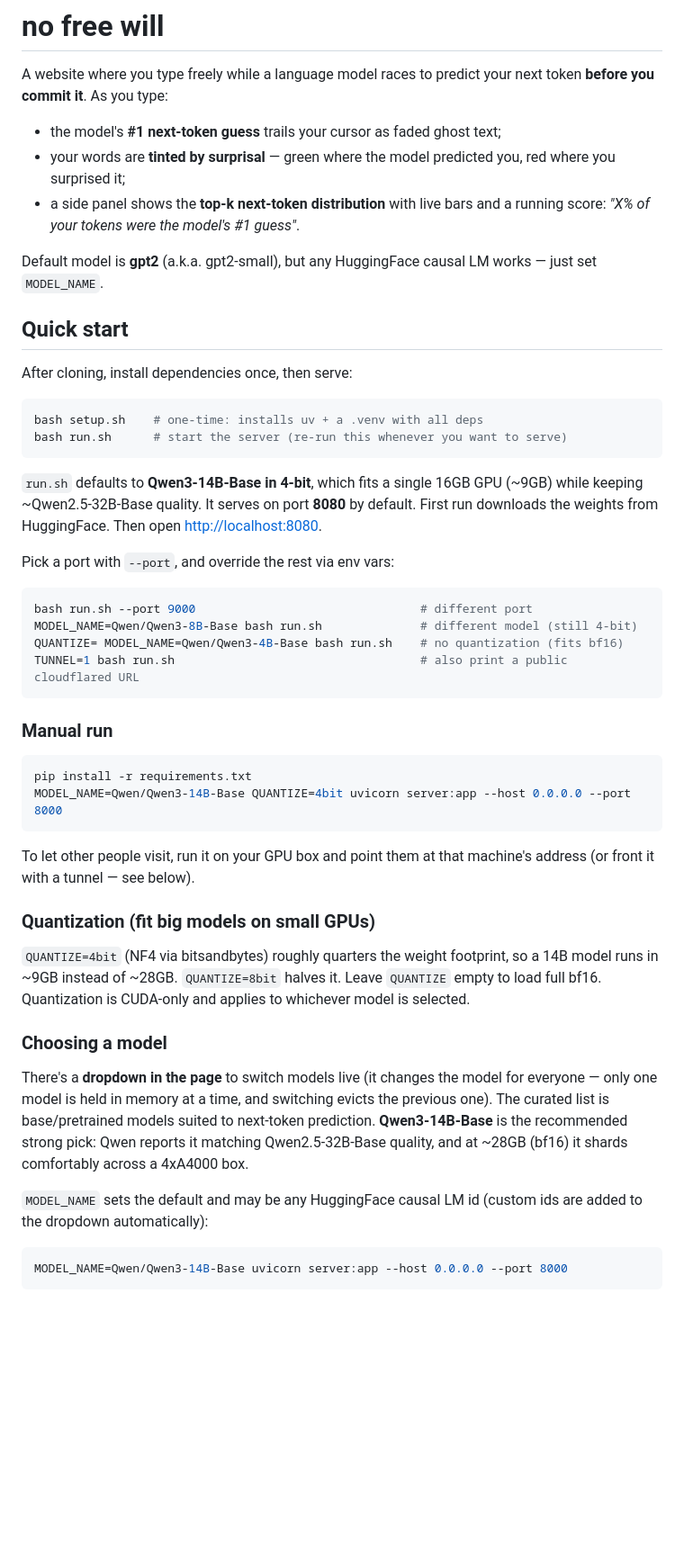
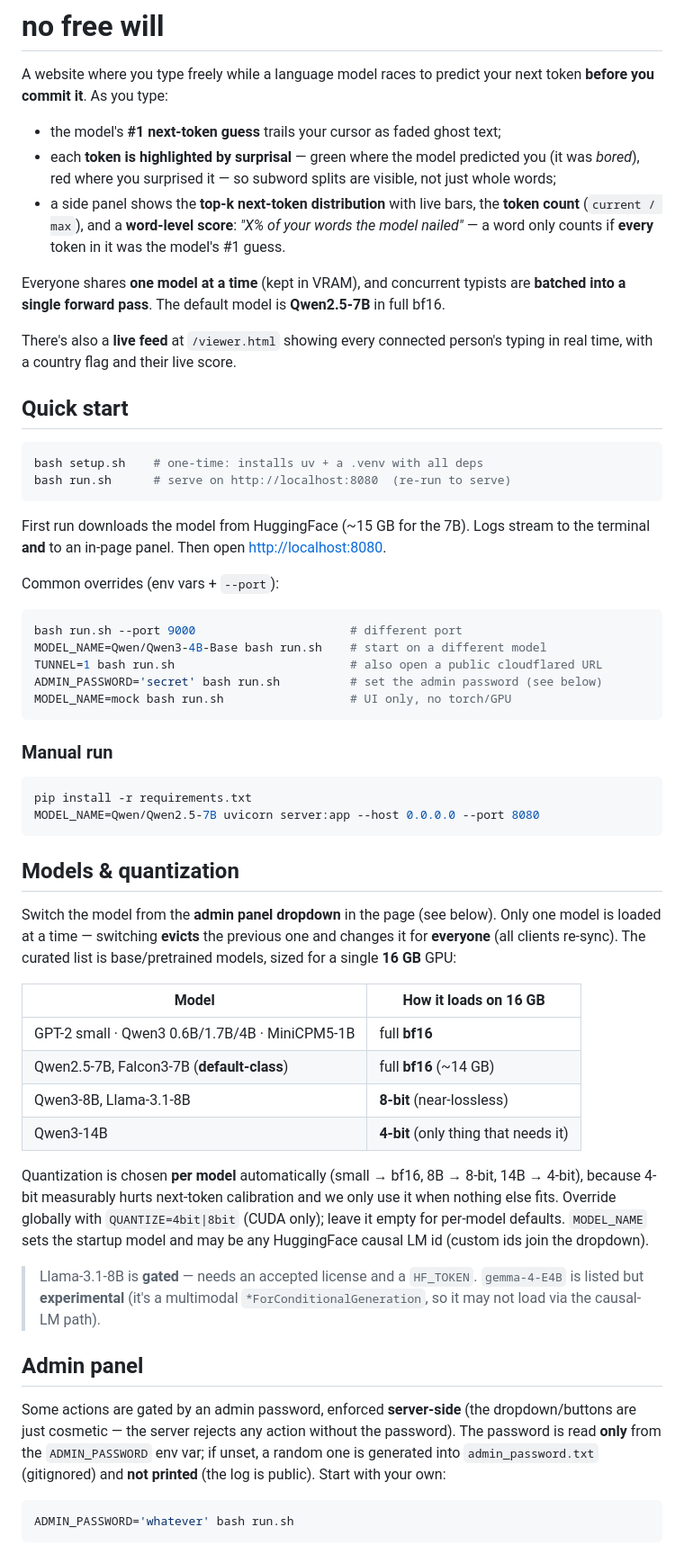
Before and after one commit to davidquarel/no-free-will, a Markdown page: README.md, the part around one of its changes. Shown at 90% size. Rendered like a GitHub page; blank space fills up the shorter version.

````diff
--- a/README.md
+++ b/README.md
@@ -4,66 +4,80 @@ A website where you type freely while a language model races to predict your
 next token **before you commit it**. As you type:
 
 - the model's **#1 next-token guess** trails your cursor as faded ghost text;
-- your words are **tinted by surprisal** — green where the model predicted you,
-  red where you surprised it;
-- a side panel shows the **top-k next-token distribution** with live bars and a
-  running score: *"X% of your tokens were the model's #1 guess"*.
+- each **token is highlighted by surprisal** — green where the model predicted
+  you (it was *bored*), red where you surprised it — so subword splits are
+  visible, not just whole words;
+- a side panel shows the **top-k next-token distribution** with live bars, the
+  **token count** (`current / max`), and a **word-level score**: *"X% of your
+  words the model nailed"* — a word only counts if **every** token in it was the
+  model's #1 guess.
 
-Default model is **gpt2** (a.k.a. gpt2-small), but any HuggingFace causal LM
-works — just set `MODEL_NAME`.
+Everyone shares **one model at a time** (kept in VRAM), and concurrent typists
+are **batched into a single forward pass**. The default model is
+**Qwen2.5-7B** in full bf16.
+
+There's also a **live feed** at `/viewer.html` showing every connected person's
+typing in real time, with a country flag and their live score.
 
 ## Quick start
 
-After cloning, install dependencies once, then serve:
+```bash
+bash setup.sh    # one-time: installs uv + a .venv with all deps
+bash run.sh      # serve on http://localhost:8080  (re-run to serve)
+```
+
+First run downloads the model from HuggingFace (~15 GB for the 7B). Logs stream
+to the terminal **and** to an in-page panel. Then open <http://localhost:8080>.
+
+Common overrides (env vars + `--port`):
 
 ```bash
-bash setup.sh    # one-time: installs uv + a .venv with all deps
-bash run.sh      # start the server (re-run this whenever you want to serve)
-```
-
-`run.sh` defaults to **Qwen3-14B-Base in 4-bit**, which fits a single 16GB GPU
-(~9GB) while keeping ~Qwen2.5-32B-Base quality. It serves on port **8080** by
-default. First run downloads the weights from HuggingFace. Then open
-<http://localhost:8080>.
-
-Pick a port with `--port`, and override the rest via env vars:
-
-```bash
-bash run.sh --port 9000                                # different port
-MODEL_NAME=Qwen/Qwen3-8B-Base bash run.sh              # different model (still 4-bit)
-QUANTIZE= MODEL_NAME=Qwen/Qwen3-4B-Base bash run.sh    # no quantization (fits bf16)
-TUNNEL=1 bash run.sh                                   # also print a public cloudflared URL
+bash run.sh --port 9000                      # different port
+MODEL_NAME=Qwen/Qwen3-4B-Base bash run.sh    # start on a different model
+TUNNEL=1 bash run.sh                         # also open a public cloudflared URL
+ADMIN_PASSWORD='secret' bash run.sh          # set the admin password (see below)
+MODEL_NAME=mock bash run.sh                  # UI only, no torch/GPU
 ```
 
 ### Manual run
 
 ```bash
 pip install -r requirements.txt
-MODEL_NAME=Qwen/Qwen3-14B-Base QUANTIZE=4bit uvicorn server:app --host 0.0.0.0 --port 8000
+MODEL_NAME=Qwen/Qwen2.5-7B uvicorn server:app --host 0.0.0.0 --port 8080
 ```
 
-To let other people visit, run it on your GPU box and point them at that
-machine's address (or front it with a tunnel — see below).
+## Models & quantization
 
-### Quantization (fit big models on small GPUs)
+Switch the model from the **admin panel dropdown** in the page (see below). Only
+one model is loaded at a time — switching **evicts** the previous one and
+changes it for **everyone** (all clients re-sync). The curated list is
+base/pretrained models, sized for a single **16 GB** GPU:
 
-`QUANTIZE=4bit` (NF4 via bitsandbytes) roughly quarters the weight footprint, so
-a 14B model runs in ~9GB instead of ~28GB. `QUANTIZE=8bit` halves it. Leave
-`QUANTIZE` empty to load full bf16. Quantization is CUDA-only and applies to
-whichever model is selected.
+| Model | How it loads on 16 GB |
+|-------|-----------------------|
+| GPT-2 small · Qwen3 0.6B/1.7B/4B · MiniCPM5-1B | full **bf16** |
+| Qwen2.5-7B, Falcon3-7B (**default-class**) | full **bf16** (~14 GB) |
+| Qwen3-8B, Llama-3.1-8B | **8-bit** (near-lossless) |
+| Qwen3-14B | **4-bit** (only thing that needs it) |
 
-### Choosing a model
+Quantization is chosen **per model** automatically (small → bf16, 8B → 8-bit,
+14B → 4-bit), because 4-bit measurably hurts next-token calibration and we only
+use it when nothing else fits. Override globally with `QUANTIZE=4bit|8bit` (CUDA
+only); leave it empty for per-model defaults. `MODEL_NAME` sets the startup
+model and may be any HuggingFace causal LM id (custom ids join the dropdown).
 
-There's a **dropdown in the page** to switch models live (it changes the model
-for everyone — only one model is held in memory at a time, and switching evicts
-the previous one). The curated list is base/pretrained models suited to
-next-token prediction. **Qwen3-14B-Base** is the recommended strong pick:
-Qwen reports it matching Qwen2.5-32B-Base quality, and at ~28GB (bf16) it shards
-comfortably across a 4xA4000 box.
+> Llama-3.1-8B is **gated** — needs an accepted license and a `HF_TOKEN`.
+> `gemma-4-E4B` is listed but **experimental** (it's a multimodal
+> `*ForConditionalGeneration`, so it may not load via the causal-LM path).
 
-`MODEL_NAME` sets the default and may be any HuggingFace causal LM id (custom
-ids are added to the dropdown automatically):
+## Admin panel
+
+Some actions are gated by an admin password, enforced **server-side** (the
+dropdown/buttons are just cosmetic — the server rejects any action without the
+password). The password is read **only** from the `ADMIN_PASSWORD` env var; if
+unset, a random one is generated into `admin_password.txt` (gitignored) and
+**not printed** (the log is public). Start with your own:
 
 ```bash
-MODEL_NAME=Qwen/Qwen3-14B-Base uvicorn server:app --host 0.0.0.0 --port 8000
+ADMIN_PASSWORD='whatever' bash run.sh
 ```
````
Also changed, not shown: other parts of README.md (+84 -58 lines).
